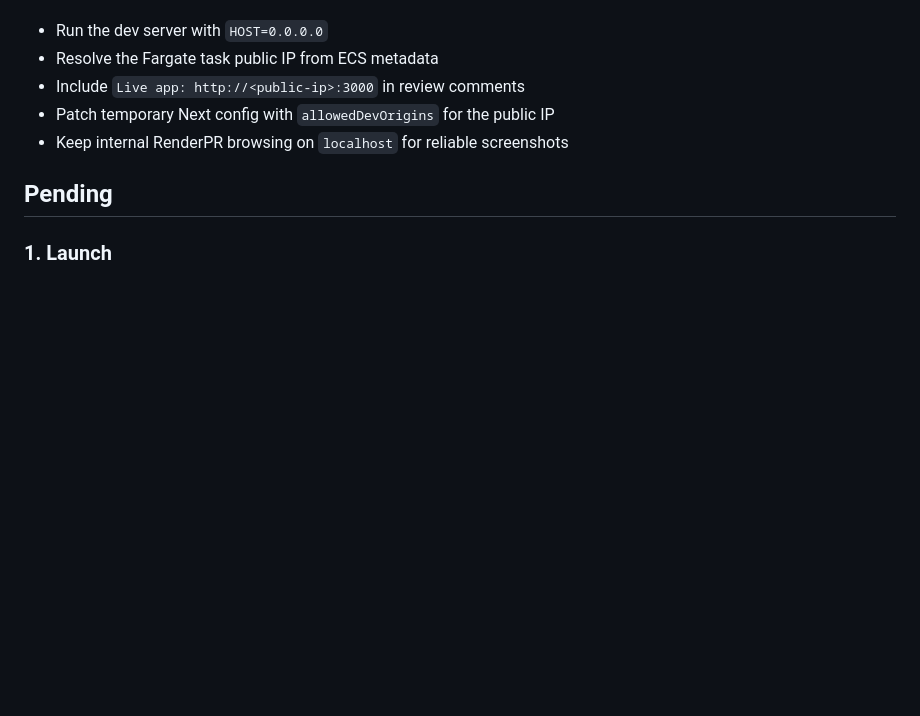
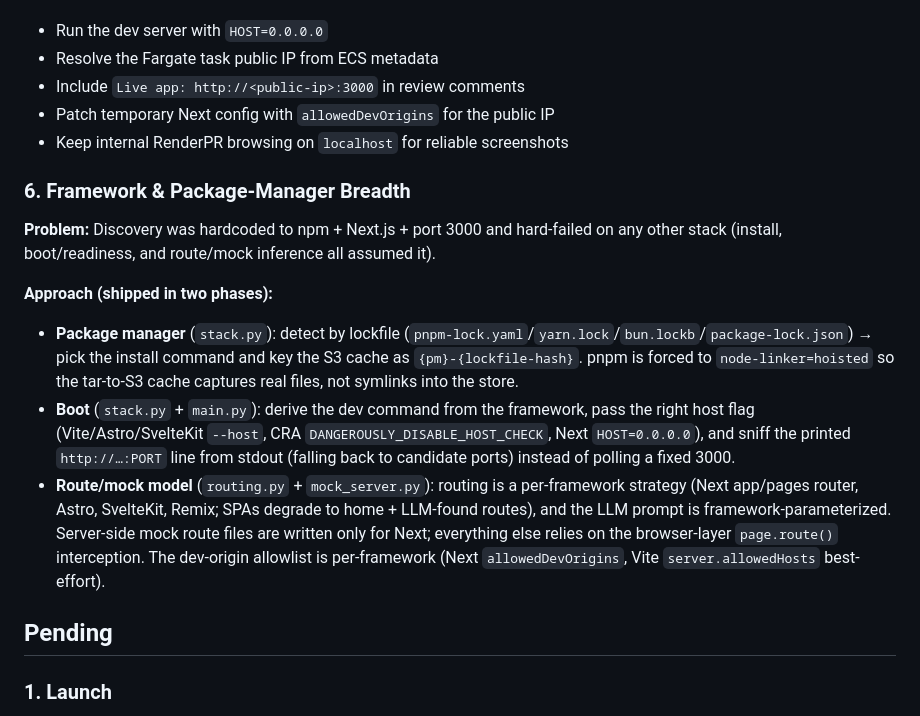
Before and after one commit to pelazas/renderpr, a Markdown page: docs/FUTURE.md, the part around one of its changes. Drawn GitHub-style; blank space fills up the shorter version.

```diff
--- a/docs/FUTURE.md
+++ b/docs/FUTURE.md
@@ -62,6 +62,15 @@ Ideas scoped out for RenderPR. Implemented items are kept here briefly as produc
 - Patch temporary Next config with `allowedDevOrigins` for the public IP
 - Keep internal RenderPR browsing on `localhost` for reliable screenshots
 
+### 6. Framework & Package-Manager Breadth
+
+**Problem:** Discovery was hardcoded to npm + Next.js + port 3000 and hard-failed on any other stack (install, boot/readiness, and route/mock inference all assumed it).
+
+**Approach (shipped in two phases):**
+- **Package manager** (`stack.py`): detect by lockfile (`pnpm-lock.yaml`/`yarn.lock`/`bun.lockb`/`package-lock.json`) → pick the install command and key the S3 cache as `{pm}-{lockfile-hash}`. pnpm is forced to `node-linker=hoisted` so the tar-to-S3 cache captures real files, not symlinks into the store.
+- **Boot** (`stack.py` + `main.py`): derive the dev command from the framework, pass the right host flag (Vite/Astro/SvelteKit `--host`, CRA `DANGEROUSLY_DISABLE_HOST_CHECK`, Next `HOST=0.0.0.0`), and sniff the printed `http://…:PORT` line from stdout (falling back to candidate ports) instead of polling a fixed 3000.
+- **Route/mock model** (`routing.py` + `mock_server.py`): routing is a per-framework strategy (Next app/pages router, Astro, SvelteKit, Remix; SPAs degrade to home + LLM-found routes), and the LLM prompt is framework-parameterized. Server-side mock route files are written only for Next; everything else relies on the browser-layer `page.route()` interception. The dev-origin allowlist is per-framework (Next `allowedDevOrigins`, Vite `server.allowedHosts` best-effort).
+
 ## Pending
 
 ### 1. Launch
```
Also changed, not shown: other parts of docs/FUTURE.md (+3 -19 lines), AGENTS.md (+1 -0 lines).
